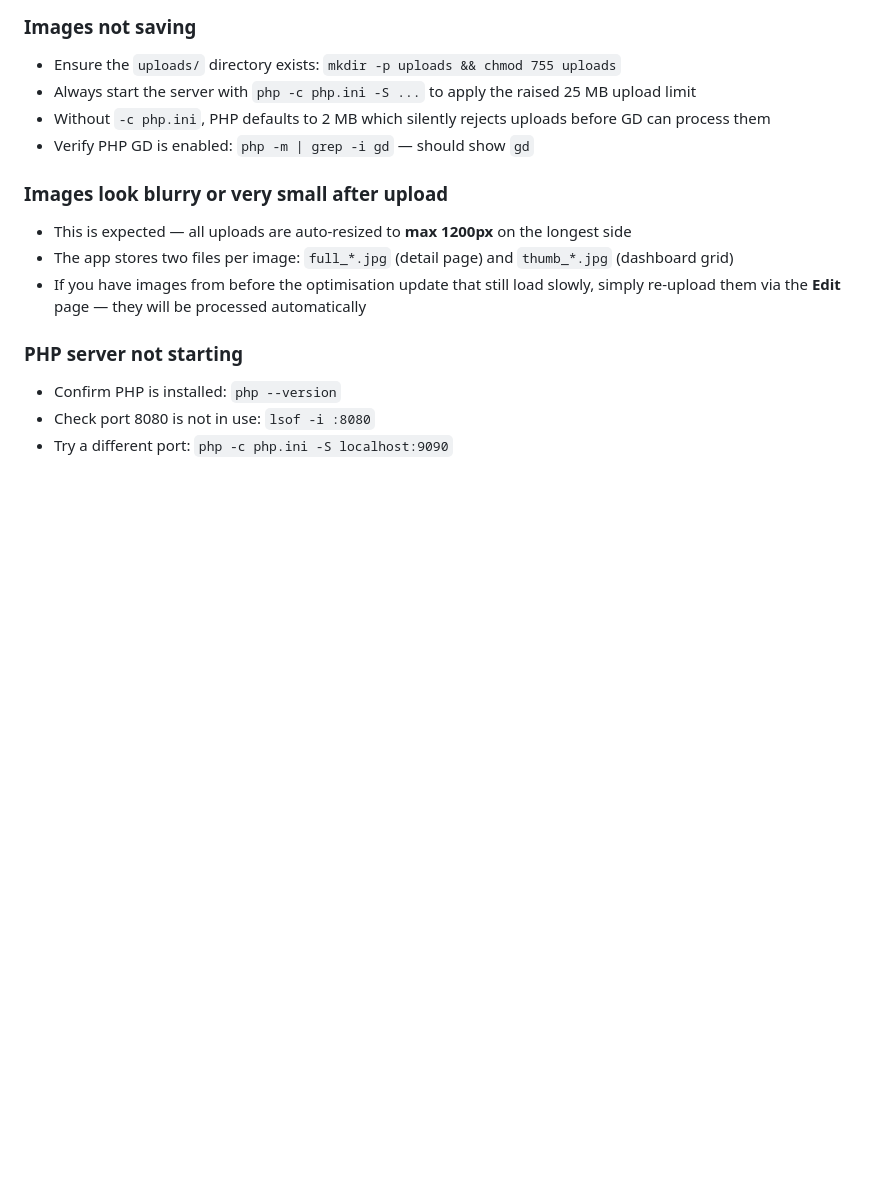
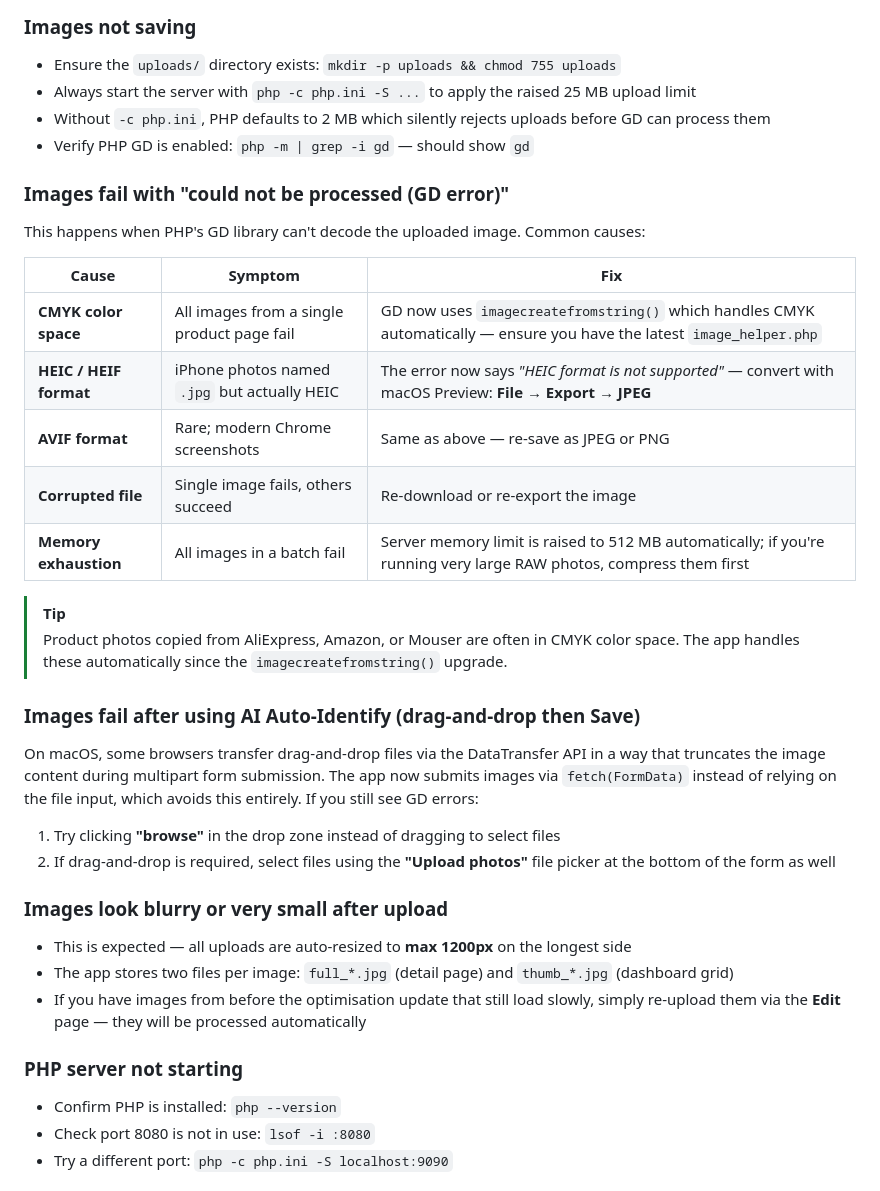
Before and after one commit to Philusha1983/diy-inventory, a Markdown page: README.md, the part around one of its changes. GitHub-like rendering; blank space fills up the shorter version.

```diff
--- a/README.md
+++ b/README.md
@@ -538,6 +538,28 @@ Both paid and free Gemini keys look identical (`AIza...`). The tier is determine
 - Without `-c php.ini`, PHP defaults to 2 MB which silently rejects uploads before GD can process them
 - Verify PHP GD is enabled: `php -m | grep -i gd` — should show `gd`
 
+### Images fail with "could not be processed (GD error)"
+
+This happens when PHP's GD library can't decode the uploaded image. Common causes:
+
+| Cause | Symptom | Fix |
+|-------|---------|-----|
+| **CMYK color space** | All images from a single product page fail | GD now uses `imagecreatefromstring()` which handles CMYK automatically — ensure you have the latest `image_helper.php` |
+| **HEIC / HEIF format** | iPhone photos named `.jpg` but actually HEIC | The error now says *"HEIC format is not supported"* — convert with macOS Preview: **File → Export → JPEG** |
+| **AVIF format** | Rare; modern Chrome screenshots | Same as above — re-save as JPEG or PNG |
+| **Corrupted file** | Single image fails, others succeed | Re-download or re-export the image |
+| **Memory exhaustion** | All images in a batch fail | Server memory limit is raised to 512 MB automatically; if you're running very large RAW photos, compress them first |
+
+> [!TIP]
+> Product photos copied from AliExpress, Amazon, or Mouser are often in CMYK color space. The app handles these automatically since the `imagecreatefromstring()` upgrade.
+
+### Images fail after using AI Auto-Identify (drag-and-drop then Save)
+
+On macOS, some browsers transfer drag-and-drop files via the DataTransfer API in a way that truncates the image content during multipart form submission. The app now submits images via `fetch(FormData)` instead of relying on the file input, which avoids this entirely. If you still see GD errors:
+
+1. Try clicking **"browse"** in the drop zone instead of dragging to select files
+2. If drag-and-drop is required, select files using the **"Upload photos"** file picker at the bottom of the form as well
+
 ### Images look blurry or very small after upload
 - This is expected — all uploads are auto-resized to **max 1200px** on the longest side
 - The app stores two files per image: `full_*.jpg` (detail page) and `thumb_*.jpg` (dashboard grid)
```
Also changed, not shown: other parts of README.md (+15 -0 lines).
